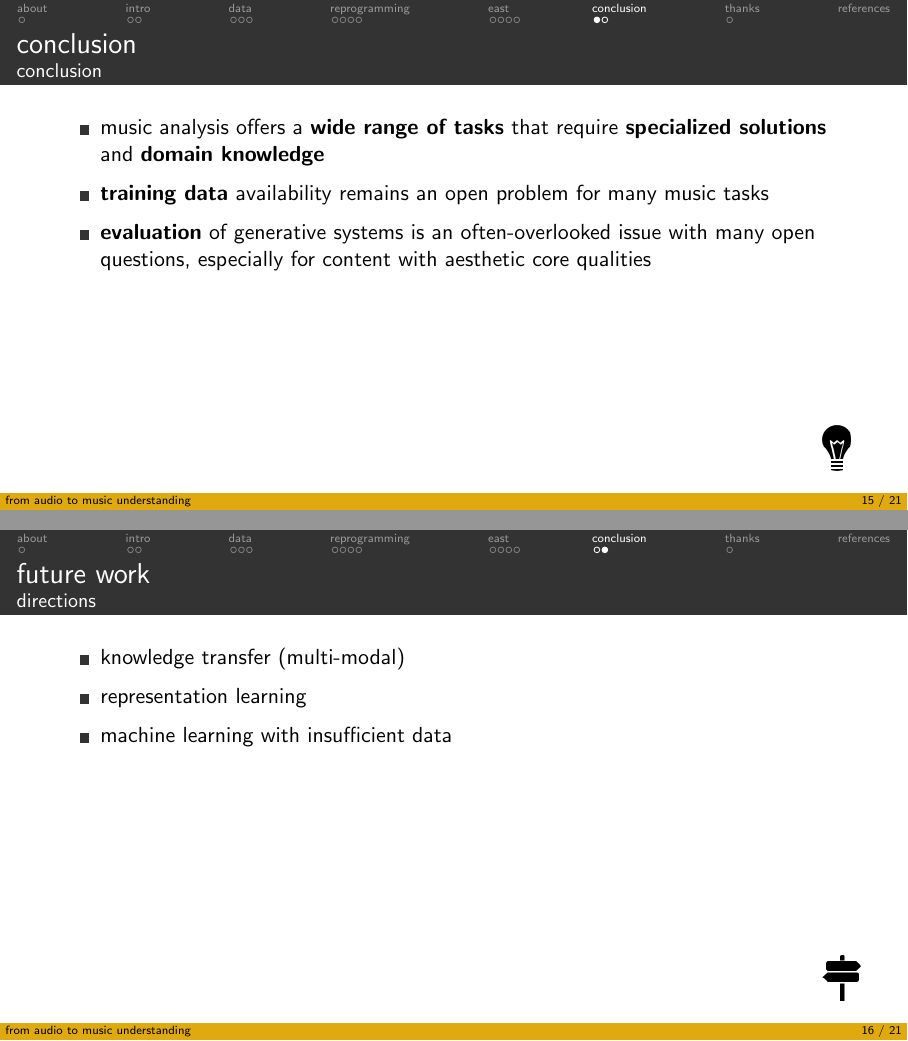
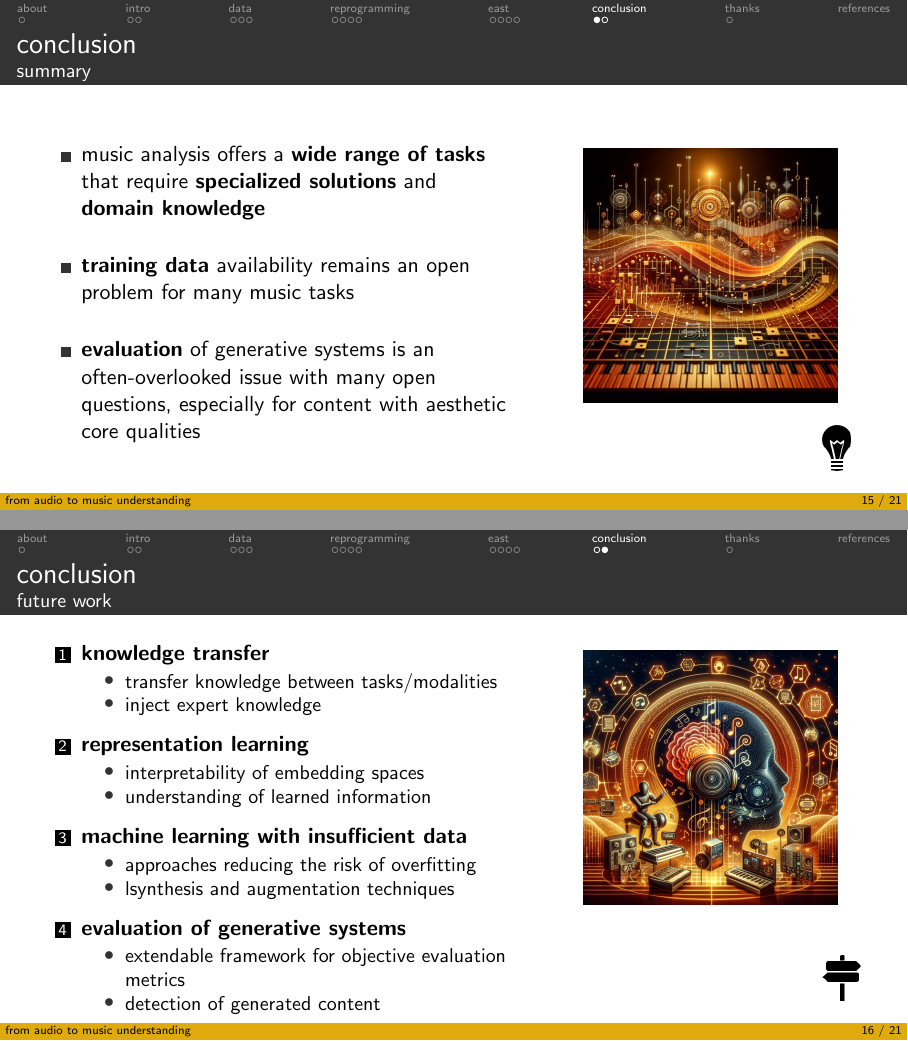
Before and after one commit to alexanderlerch/lerch-research-presentation, LaTeX slides (lerch-research-presentation.tex, which reads conclusion.tex): pages 30 and 31 of 36, joined at a grey line. Compiled offline with pdfLaTeX.

Commit message:
final changes

```diff
--- a/conclusion.tex
+++ b/conclusion.tex
@@ -1,27 +1,60 @@
-\begin{frame}{conclusion}{conclusion}
+\begin{frame}{conclusion}{summary}
     %\vspace{-2mm}
+		\begin{columns}
+				\column{.6\linewidth}
+						\begin{itemize}
+								\item music analysis offers a \textbf{wide range of tasks} that require \textbf{specialized solutions} and \textbf{domain knowledge}
 
-    \begin{itemize}
-        \item music analysis offers a \textbf{wide range of tasks} that require \textbf{specialized solutions} and \textbf{domain knowledge}
-        \smallskip
-        \item \textbf{training data} availability remains an open problem for many music tasks
-        \smallskip
-        \item \textbf{evaluation} of generative systems is an often-overlooked issue with many open questions, especially for content with aesthetic core qualities
-    \end{itemize}
+								\bigskip
+								\item \textbf{training data} availability remains an open problem for many music tasks
 
+								\bigskip
+								\item \textbf{evaluation} of generative systems is an often-overlooked issue with many open questions, especially for content with aesthetic core qualities
+						\end{itemize}
+    		\column{.4\linewidth}
+						\begin{figure}
+								\includegraphics[width=.8\columnwidth]{music}
+						\end{figure}
+		\end{columns}
     \inserticon{lightbulb}
 \end{frame}
 
-\begin{frame}{future work}{directions}
-    %\vspace{-2mm}
+\begin{frame}{conclusion}{future work}
+    \vspace{-5mm}
+		\begin{columns}
+				\column{.6\linewidth}
+						\begin{enumerate}
+								\item \textbf{knowledge transfer }
+										\begin{itemize}
+												\item	transfer knowledge between tasks/modalities
+												\item	inject expert knowledge
+										\end{itemize}
+								\smallskip
 
-    \begin{itemize}
-        \item knowledge transfer (multi-modal)
-        \smallskip
-        \item representation learning
-        \smallskip
-        \item machine learning with insufficient data
-    \end{itemize}
+								\item \textbf{representation learning}
+										\begin{itemize}
+												\item interpretability of embedding spaces
+												\item understanding of learned information
+										\end{itemize}
 
+								\smallskip
+								\item \textbf{machine learning with insufficient data}
+										\begin{itemize}
+												\item 	approaches reducing the risk of overfitting
+												\item 	lsynthesis and augmentation techniques
+										\end{itemize}
+
+								\smallskip
+								\item \textbf{evaluation of generative systems}
+										\begin{itemize}
+												\item 	extendable framework for objective evaluation metrics
+												\item 	detection of generated content
+										\end{itemize}
+						\end{enumerate}
+    		\column{.4\linewidth}
+						\begin{figure}
+								\includegraphics[width=.8\columnwidth]{musictech-apps}
+						\end{figure}
+		\end{columns}
     \inserticon{directions}
 \end{frame}
```
Also changed, not shown: graph/music.jpg (added), graph/musictech-apps.jpg (added), lerch-research-presentation.pdf (added).
